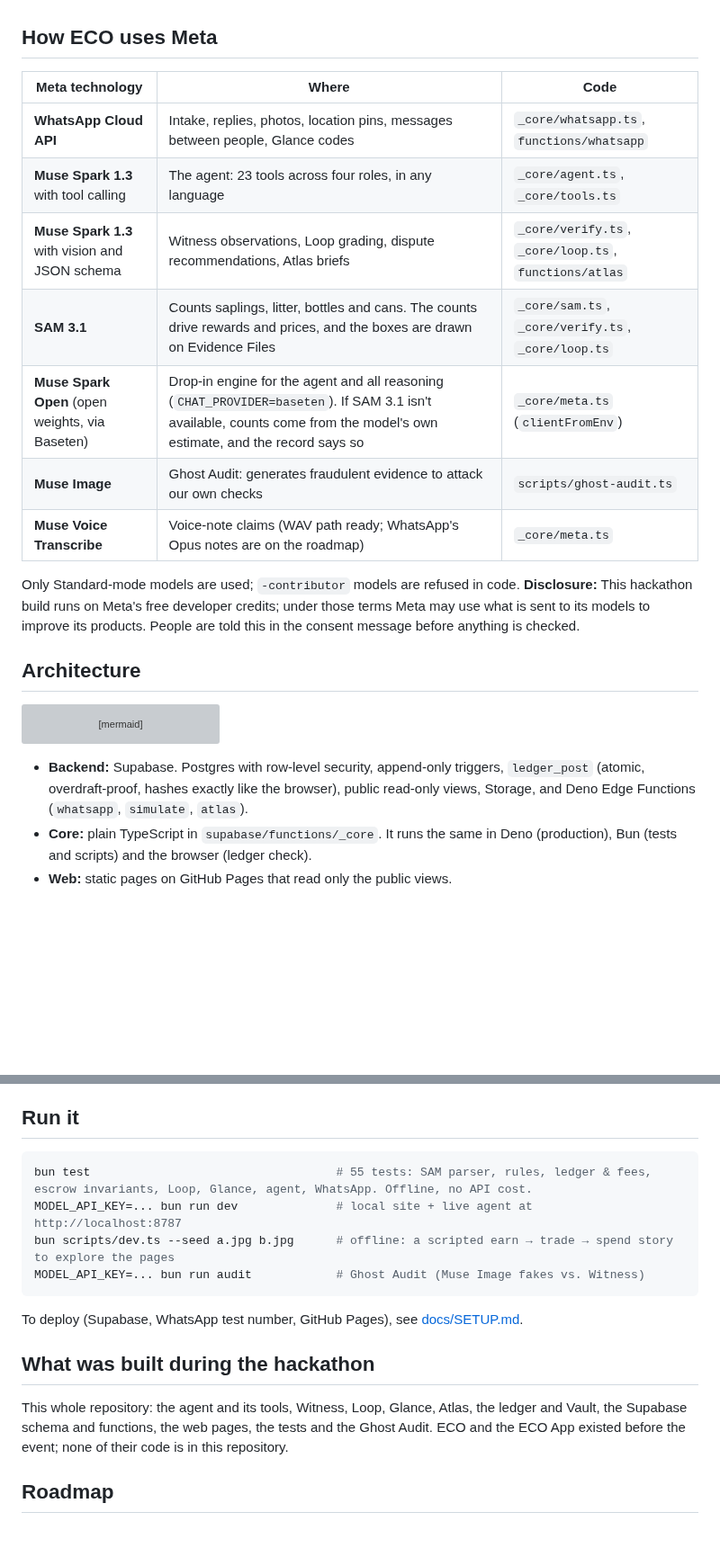
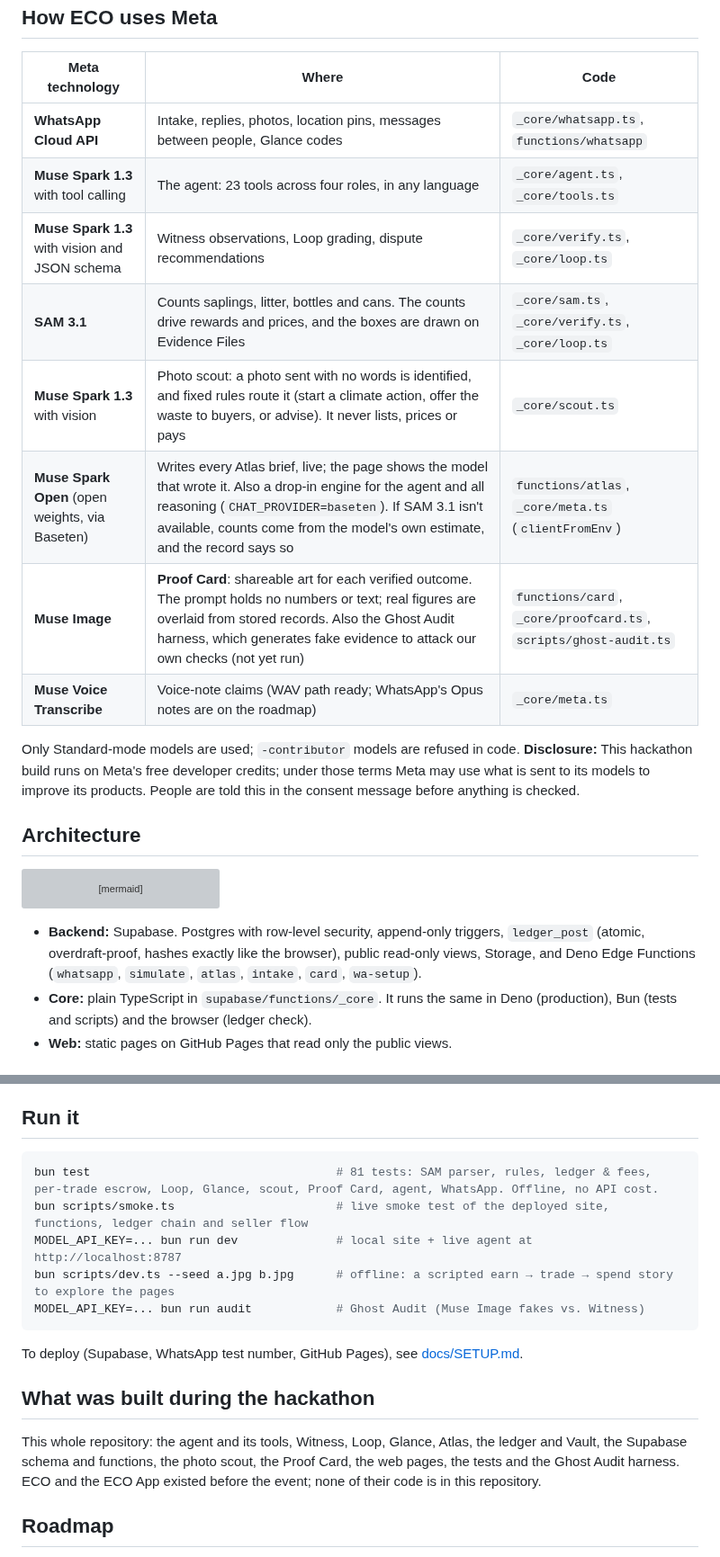
Before and after one commit to paulmalik431-ctrl/proof-of-planet, a Markdown page: README.md, 2 parts joined by grey strips. Shown at 90% size. Rendered like a GitHub page; blank space fills up the shorter version; grey boxes are pictures that could not be loaded.

Commit message:
Docs: Meta table adds photo scout, Proof Card, Spark Open Atlas; 81 tests; smoke test
Co-Authored-By: Claude Opus 5.5 <noreply@anthropic.com>
Claude-Session: https://claude.ai/code/session_01S94ivMnffcpkQJKVJWUK4r

````diff
--- a/README.md
+++ b/README.md
@@ -72,10 +72,11 @@ The tests show that a model calling tools out of order gets nothing (`tests/agen
 |---|---|---|
 | **WhatsApp Cloud API** | Intake, replies, photos, location pins, messages between people, Glance codes | `_core/whatsapp.ts`, `functions/whatsapp` |
 | **Muse Spark 1.3** with tool calling | The agent: 23 tools across four roles, in any language | `_core/agent.ts`, `_core/tools.ts` |
-| **Muse Spark 1.3** with vision and JSON schema | Witness observations, Loop grading, dispute recommendations, Atlas briefs | `_core/verify.ts`, `_core/loop.ts`, `functions/atlas` |
+| **Muse Spark 1.3** with vision and JSON schema | Witness observations, Loop grading, dispute recommendations | `_core/verify.ts`, `_core/loop.ts` |
 | **SAM 3.1** | Counts saplings, litter, bottles and cans. The counts drive rewards and prices, and the boxes are drawn on Evidence Files | `_core/sam.ts`, `_core/verify.ts`, `_core/loop.ts` |
-| **Muse Spark Open** (open weights, via Baseten) | Drop-in engine for the agent and all reasoning (`CHAT_PROVIDER=baseten`). If SAM 3.1 isn't available, counts come from the model's own estimate, and the record says so | `_core/meta.ts` (`clientFromEnv`) |
-| **Muse Image** | Ghost Audit: generates fraudulent evidence to attack our own checks | `scripts/ghost-audit.ts` |
+| **Muse Spark 1.3** with vision | Photo scout: a photo sent with no words is identified, and fixed rules route it (start a climate action, offer the waste to buyers, or advise). It never lists, prices or pays | `_core/scout.ts` |
+| **Muse Spark Open** (open weights, via Baseten) | Writes every Atlas brief, live; the page shows the model that wrote it. Also a drop-in engine for the agent and all reasoning (`CHAT_PROVIDER=baseten`). If SAM 3.1 isn't available, counts come from the model's own estimate, and the record says so | `functions/atlas`, `_core/meta.ts` (`clientFromEnv`) |
+| **Muse Image** | **Proof Card**: shareable art for each verified outcome. The prompt holds no numbers or text; real figures are overlaid from stored records. Also the Ghost Audit harness, which generates fake evidence to attack our own checks (not yet run) | `functions/card`, `_core/proofcard.ts`, `scripts/ghost-audit.ts` |
 | **Muse Voice Transcribe** | Voice-note claims (WAV path ready; WhatsApp's Opus notes are on the roadmap) | `_core/meta.ts` |
 
 Only Standard-mode models are used; `-contributor` models are refused in code. **Disclosure:** This hackathon build runs on Meta's free developer credits; under those terms Meta may use what is sent to its models to improve its products. People are told this in the consent message before anything is checked.
@@ -100,7 +101,7 @@ flowchart LR
   V --> AT[atlas function · Muse Spark brief]
 ```
 
-- **Backend:** Supabase. Postgres with row-level security, append-only triggers, `ledger_post` (atomic, overdraft-proof, hashes exactly like the browser), public read-only views, Storage, and Deno Edge Functions (`whatsapp`, `simulate`, `atlas`).
+- **Backend:** Supabase. Postgres with row-level security, append-only triggers, `ledger_post` (atomic, overdraft-proof, hashes exactly like the browser), public read-only views, Storage, and Deno Edge Functions (`whatsapp`, `simulate`, `atlas`, `intake`, `card`, `wa-setup`).
 - **Core:** plain TypeScript in `supabase/functions/_core`. It runs the same in Deno (production), Bun (tests and scripts) and the browser (ledger check).
 - **Web:** static pages on GitHub Pages that read only the public views.
 
@@ -118,7 +119,8 @@ flowchart LR
 ## Run it
 
 ```bash
-bun test                                   # 55 tests: SAM parser, rules, ledger & fees, escrow invariants, Loop, Glance, agent, WhatsApp. Offline, no API cost.
+bun test                                   # 81 tests: SAM parser, rules, ledger & fees, per-trade escrow, Loop, Glance, scout, Proof Card, agent, WhatsApp. Offline, no API cost.
+bun scripts/smoke.ts                       # live smoke test of the deployed site, functions, ledger chain and seller flow
 MODEL_API_KEY=... bun run dev              # local site + live agent at http://localhost:8787
 bun scripts/dev.ts --seed a.jpg b.jpg      # offline: a scripted earn → trade → spend story to explore the pages
 MODEL_API_KEY=... bun run audit            # Ghost Audit (Muse Image fakes vs. Witness)
@@ -128,7 +130,7 @@ To deploy (Supabase, WhatsApp test number, GitHub Pages), see [docs/SETUP.md](do
 
 ## What was built during the hackathon
 
-This whole repository: the agent and its tools, Witness, Loop, Glance, Atlas, the ledger and Vault, the Supabase schema and functions, the web pages, the tests and the Ghost Audit. ECO and the ECO App existed before the event; none of their code is in this repository.
+This whole repository: the agent and its tools, Witness, Loop, Glance, Atlas, the ledger and Vault, the Supabase schema and functions, the photo scout, the Proof Card, the web pages, the tests and the Ghost Audit harness. ECO and the ECO App existed before the event; none of their code is in this repository.
 
 ## Roadmap
 
````
Also changed, not shown: docs/CONTEXT.md (+2 -2 lines).
